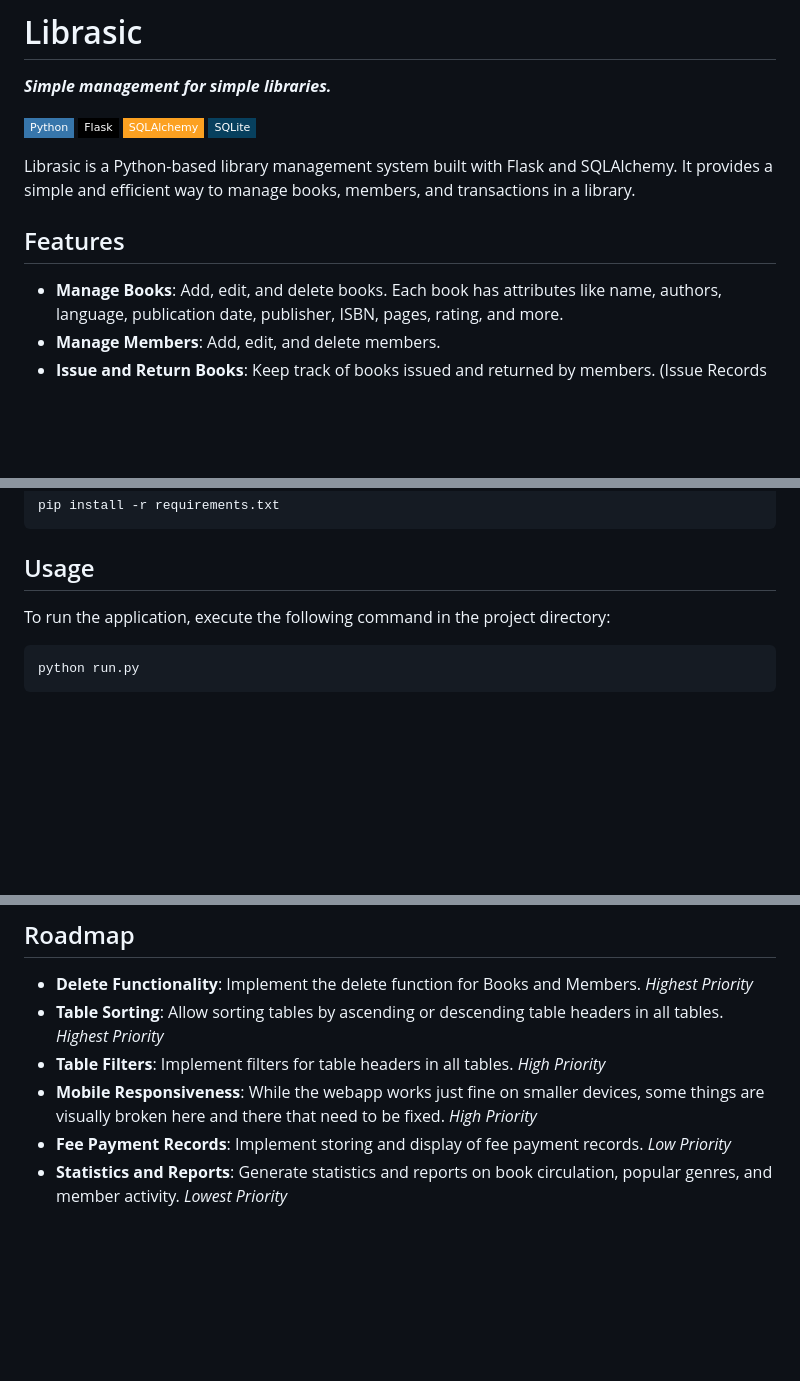
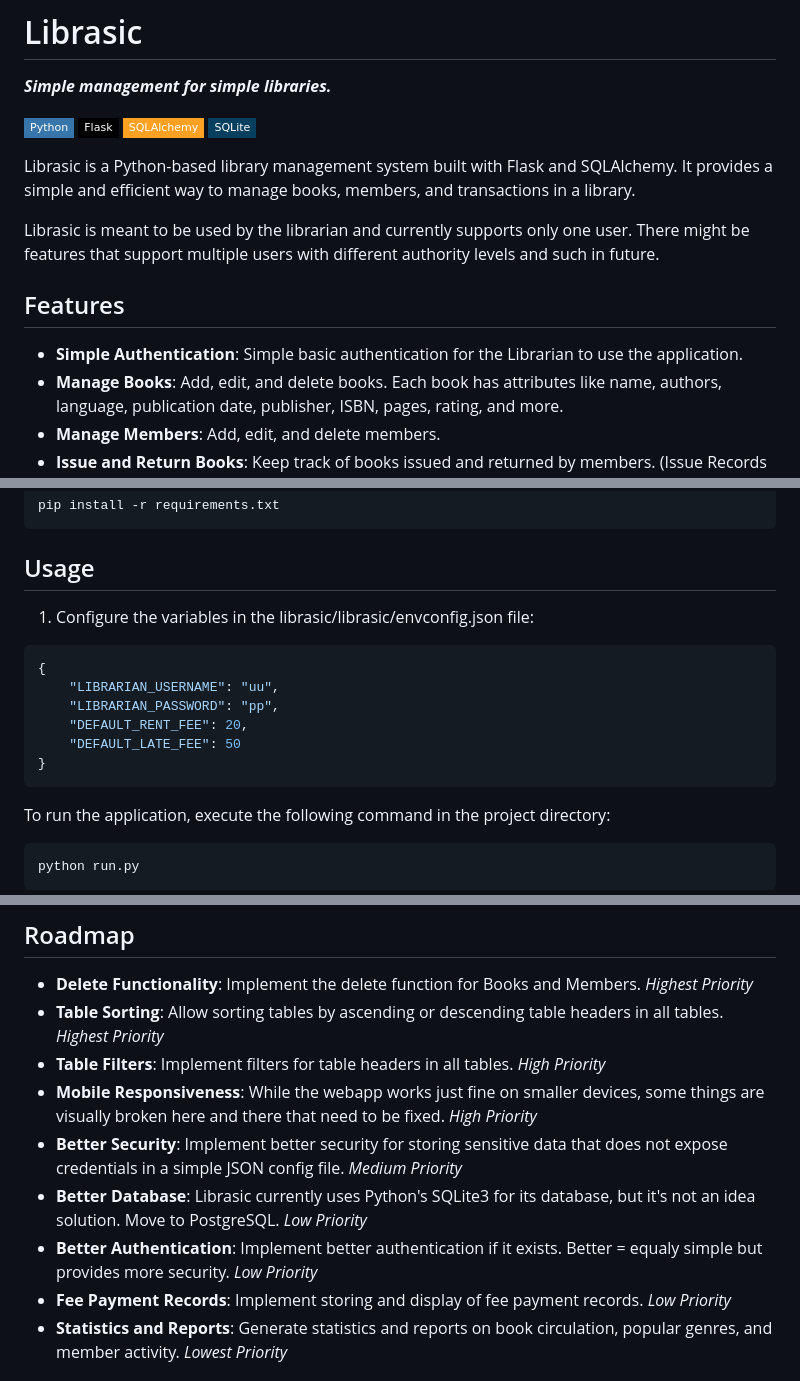
Before and after one commit to devparanjay/librasic, a Markdown page: ReadMe.md, 3 parts joined by grey strips. Rendered like a GitHub page; badges without logos; blank space fills up the shorter version.

````diff
--- a/ReadMe.md
+++ b/ReadMe.md
@@ -5,11 +5,14 @@
 
 Librasic is a Python-based library management system built with Flask and SQLAlchemy. It provides a simple and efficient way to manage books, members, and transactions in a library.
 
+Librasic is meant to be used by the librarian and currently supports only one user.
+There might be features that support multiple users with different authority levels and such in future.
 <!-- todo -->
 <!-- Librasic Screenshots -->
 
 ## Features
 
+- **Simple Authentication**: Simple basic authentication for the Librarian to use the application.
 - **Manage Books**: Add, edit, and delete books. Each book has attributes like name, authors, language, publication date, publisher, ISBN, pages, rating, and more.
 - **Manage Members**: Add, edit, and delete members.
 - **Issue and Return Books**: Keep track of books issued and returned by members. (Issue Records / Transactions)
@@ -53,6 +56,16 @@ pip install -r requirements.txt
 
 ## Usage
 
+1. Configure the variables in the librasic/librasic/envconfig.json file:
+```json
+{
+    "LIBRARIAN_USERNAME": "uu",
+    "LIBRARIAN_PASSWORD": "pp",
+    "DEFAULT_RENT_FEE": 20,
+    "DEFAULT_LATE_FEE": 50
+}
+```
+
 To run the application, execute the following command in the project directory:
 ```sh
 python run.py
@@ -72,6 +85,13 @@ This project uses Flask for the web framework and SQLAlchemy for the ORM. Migrat
 *High Priority*
 - **Mobile Responsiveness**: While the webapp works just fine on smaller devices, some things are visually broken here and there that need to be fixed.
 *High Priority*
+- **Better Security**: Implement better security for storing sensitive data that does not expose credentials in a simple JSON config file.
+*Medium Priority*
+- **Better Database**: Librasic currently uses Python's SQLite3 for its database, but it's not an idea solution. Move to PostgreSQL.
+*Low Priority*
+- **Better Authentication**:
+Implement better authentication if it exists. Better = equaly simple but provides more security.
+*Low Priority*
 - **Fee Payment Records**: Implement storing and display of fee payment records.
 *Low Priority*
 - **Statistics and Reports**: Generate statistics and reports on book circulation, popular genres, and member activity.
````
